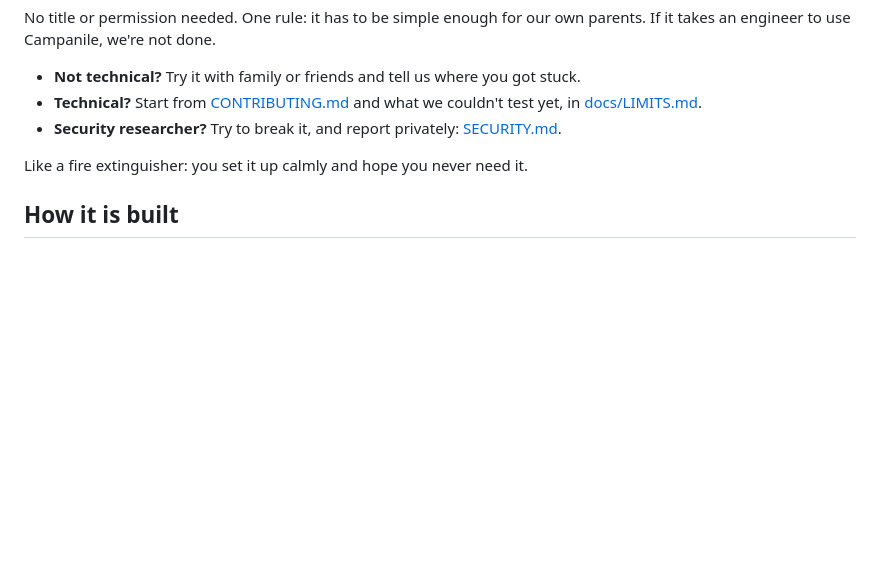
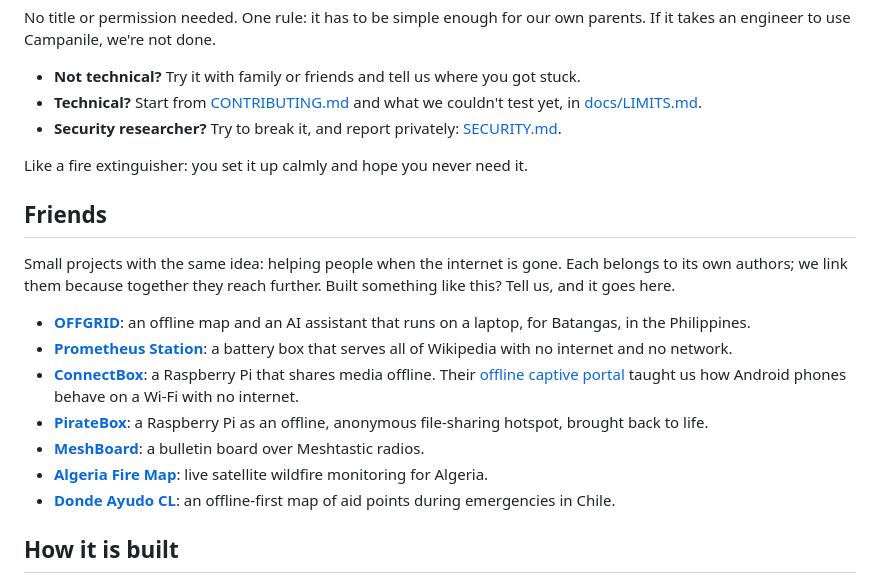
Before and after one commit to Carrotstudiosoftwarehouse/campanile, a Markdown page: README.md, the part around the change. GitHub-like rendering; blank space fills up the shorter version.

Commit message:
Campanile 0.1: first public release

```diff
--- a/README.md
+++ b/README.md
@@ -86,6 +86,27 @@ takes an engineer to use Campanile, we're not done.
 
 Like a fire extinguisher: you set it up calmly and hope you never need it.
 
+## Friends
+
+Small projects with the same idea: helping people when the internet is gone. Each belongs to its
+own authors; we link them because together they reach further. Built something like this? Tell
+us, and it goes here.
+
+- **[OFFGRID](https://github.com/lyle-leif/OFFGRID)**: an offline map and an AI assistant that runs
+  on a laptop, for Batangas, in the Philippines.
+- **[Prometheus Station](https://github.com/Guillain-RDCDE/Prometheus-Station)**: a battery box that
+  serves all of Wikipedia with no internet and no network.
+- **[ConnectBox](https://github.com/ConnectBox/connectbox-pi)**: a Raspberry Pi that shares media
+  offline. Their [offline captive portal](https://github.com/ConnectBox/simple-offline-captive-portal)
+  taught us how Android phones behave on a Wi-Fi with no internet.
+- **[PirateBox](https://github.com/teklynk/piratebox)**: a Raspberry Pi as an offline, anonymous
+  file-sharing hotspot, brought back to life.
+- **[MeshBoard](https://github.com/VeggieVampire/MeshBoard)**: a bulletin board over Meshtastic radios.
+- **[Algeria Fire Map](https://github.com/MoussaabBadla/algeria-fire-map)**: live satellite wildfire
+  monitoring for Algeria.
+- **[Donde Ayudo CL](https://github.com/P1ngu-Dev/Donde-Ayudo-CL)**: an offline-first map of aid
+  points during emergencies in Chile.
+
 ## How it is built
 
 Made by CarrotStudio, with the help of an AI coding assistant. Every change is tested, and what
```
Also changed, not shown: README.it.md (+22 -0 lines).
